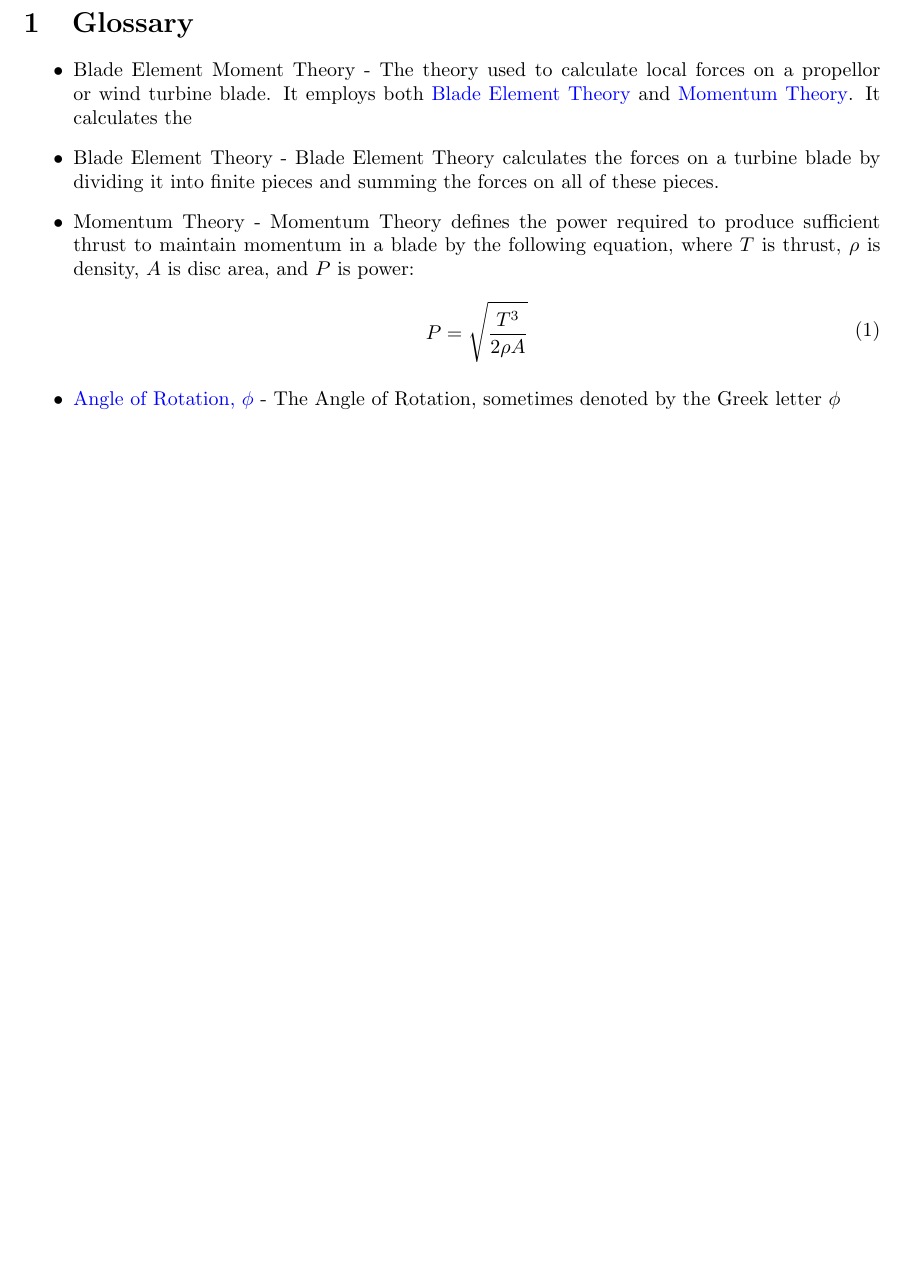
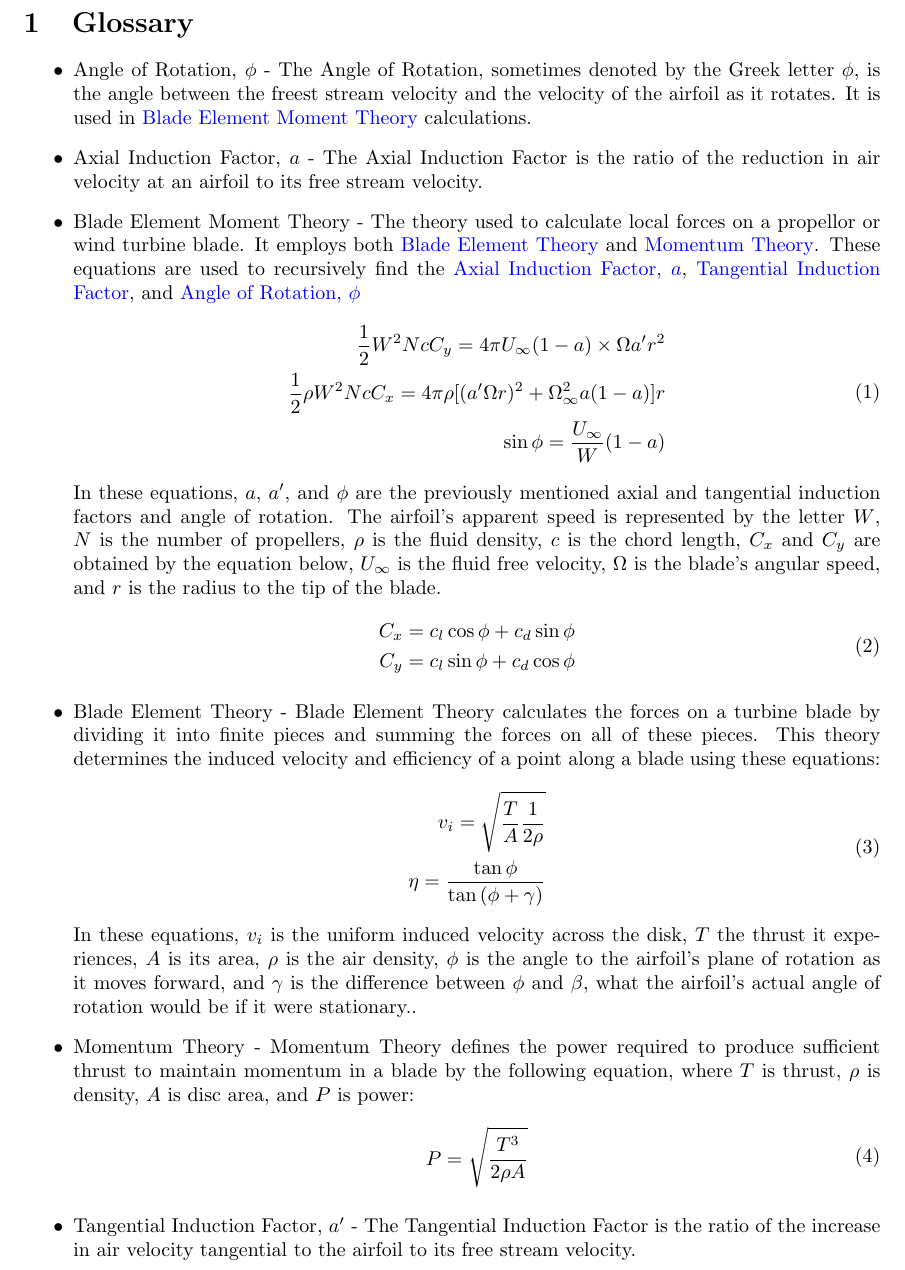
Before and after one commit to JoeSpencer1/497R-Projects, a LaTeX document (Rotor Analysis/Rotor_Analysis.tex): part of page 2 of 2, cut so that both start at the same text, the shorter picture padded with empty space. Compiled offline with pdfLaTeX.

Commit message:
I finished reading the Wikipedia articles about rotor analysis and updated my glossary.

```diff
--- a/Rotor Analysis/Rotor_Analysis.tex
+++ b/Rotor Analysis/Rotor_Analysis.tex
@@ -36,9 +36,34 @@ Axial induction factor $a$ Tangential induction factor $a'$
 \section{Glossary}
 \begin{itemize}
 
-	\item \hypertarget{BEM}{Blade Element Moment Theory} - The theory used to calculate local forces on a propellor or wind turbine blade. It employs both \hyperlink{BET}{Blade Element Theory} and \hyperlink{MT}{Momentum Theory}. It calculates the
+	\item \hypertarget{phi}{Angle of Rotation, $\phi$} - The Angle of Rotation, sometimes denoted by the Greek letter $\phi$, is the angle between the freest stream velocity and the velocity of the airfoil as it rotates. It is used in \hyperlink{BEM}{Blade Element Moment Theory} calculations.
 
-	\item \hypertarget{BET}{Blade Element Theory} - Blade Element Theory calculates the forces on a turbine blade by dividing it into finite pieces and summing the forces on all of these pieces.
+	\item \hypertarget{a}{Axial Induction Factor, $a$} - The Axial Induction Factor is the ratio of the reduction in air velocity at an airfoil to its free stream velocity.
+
+	\item \hypertarget{BEM}{Blade Element Moment Theory} - The theory used to calculate local forces on a propellor or wind turbine blade. It employs both \hyperlink{BET}{Blade Element Theory} and \hyperlink{MT}{Momentum Theory}. These equations are used to recursively find the \hyperlink{a}{Axial Induction Factor, $a$}, \hyperlink{a'}{Tangential Induction Factor}, and \hyperlink{phi}{Angle of Rotation, $\phi$}
+	\begin{equation}
+	\begin{aligned}
+		\frac{1}{2} W^{2} N c C_{y} = 4 \pi U_{\infty} (1 - a) \times \Omega a' r^{2} \\
+		\frac{1}{2} \rho W^{2} N c C_{x} = 4 \pi \rho [(a' \Omega r)^{2} + \Omega^{2}_{\infty} a (1 - a)] r \\
+		\sin \phi = \frac{U_{\infty}}{W} (1 - a)
+	\end{aligned}
+	\end{equation}
+In these equations, $a$, $a'$, and $\phi$ are the previously mentioned axial and tangential induction factors and angle of rotation. The airfoil's apparent speed is represented by the letter $W$, $N$ is the number of propellers, $\rho$ is the fluid density, $c$ is the chord length, $C_{x}$ and $C_{y}$ are obtained by the equation below, $U_{\infty}$ is the fluid free velocity, $\Omega$ is the blade's angular speed, and $r$ is the radius to the tip of the blade.
+	\begin{equation}
+	\begin{aligned}
+		C_{x} = c_{l} \cos{\phi} + c_{d} \sin{\phi} \\
+		C_{y} = c_{l} \sin{\phi} + c_{d} \cos{\phi}
+	\end{aligned}
+	\end{equation}
+
+	\item \hypertarget{BET}{Blade Element Theory} - Blade Element Theory calculates the forces on a turbine blade by dividing it into finite pieces and summing the forces on all of these pieces. This theory determines the induced velocity and efficiency of a point along a blade using these equations:
+	\begin{equation}
+	\begin{aligned}
+		v_{i} = \sqrt{\frac{T}{A} \frac{1}{2 \rho}} \\
+        		\eta = \frac{\tan{\phi}}{\tan{(\phi + \gamma)}}
+	\end{aligned}
+	\end{equation}
+In these equations, $v_{i}$ is the uniform induced velocity across the disk, $T$ the thrust it experiences, $A$ is its area, $\rho$ is the air density, $\phi$ is the angle to the airfoil's plane of rotation as it moves forward, and $\gamma$ is the difference between $\phi$ and $\beta$, what the airfoil's actual angle of rotation would be if it were stationary..
 
 	\item \hypertarget{MT}{Momentum Theory} - Momentum Theory defines the power required to produce sufficient thrust to maintain momentum in a blade by the following equation, where $T$ is thrust, $\rho$ is density, $A$ is disc area, and $P$ is power:
 	\begin{equation}
@@ -47,7 +72,7 @@ Axial induction factor $a$ Tangential induction factor $a'$
 	\end{aligned}
 	\end{equation}
 
-	\item \hyperlink{phi}{Angle of Rotation, $\phi$} - The Angle of Rotation, sometimes denoted by the Greek letter $\phi$
+	\item \hypertarget{a'}{Tangential Induction Factor, $a'$} - The Tangential Induction Factor is the ratio of the increase in air velocity tangential to the airfoil to its free stream velocity.
 
 \end{itemize}
 
```
Also changed, not shown: README.md, Rotor Analysis/Rotor_Analysis.pdf.
